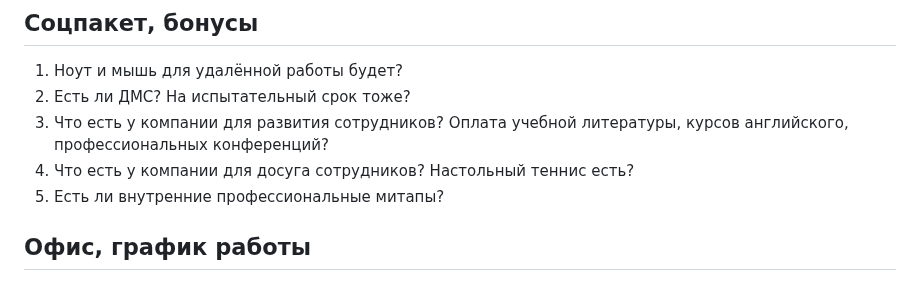
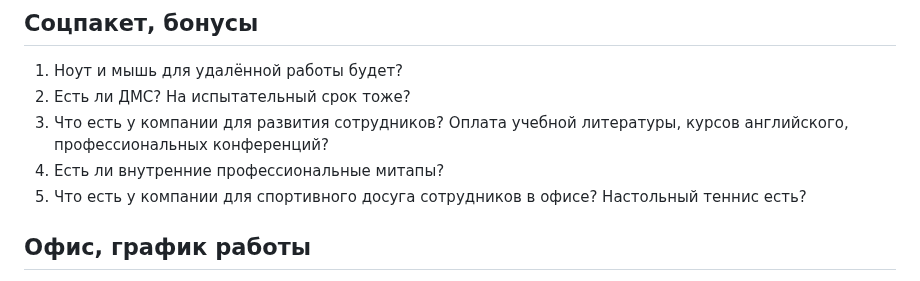
Before and after one commit to rin-nas/cv, a Markdown page: private/questions_to_recruiter.md, the part around the change. GitHub-like rendering.

```diff
--- a/private/questions_to_recruiter.md
+++ b/private/questions_to_recruiter.md
@@ -28,8 +28,8 @@
 1. Ноут и мышь для удалённой работы будет?
 1. Есть ли ДМС? На испытательный срок тоже?
 1. Что есть у компании для развития сотрудников? Оплата учебной литературы, курсов английского, профессиональных конференций?
-1. Что есть у компании для досуга сотрудников? Настольный теннис есть?
 1. Есть ли внутренние профессиональные митапы?
+1. Что есть у компании для спортивного досуга сотрудников в офисе? Настольный теннис есть?
 
 ## Офис, график работы
 1. Где территориально находится офис? На каком этаже?
```
